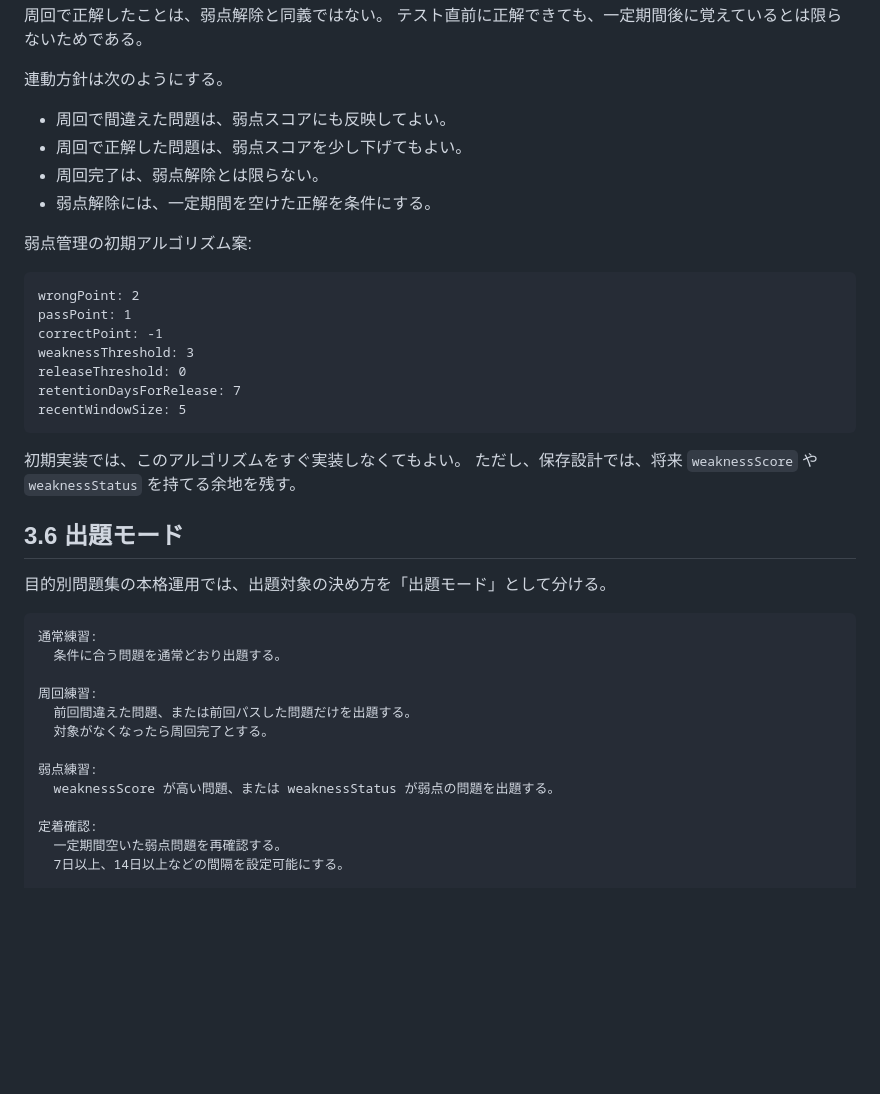
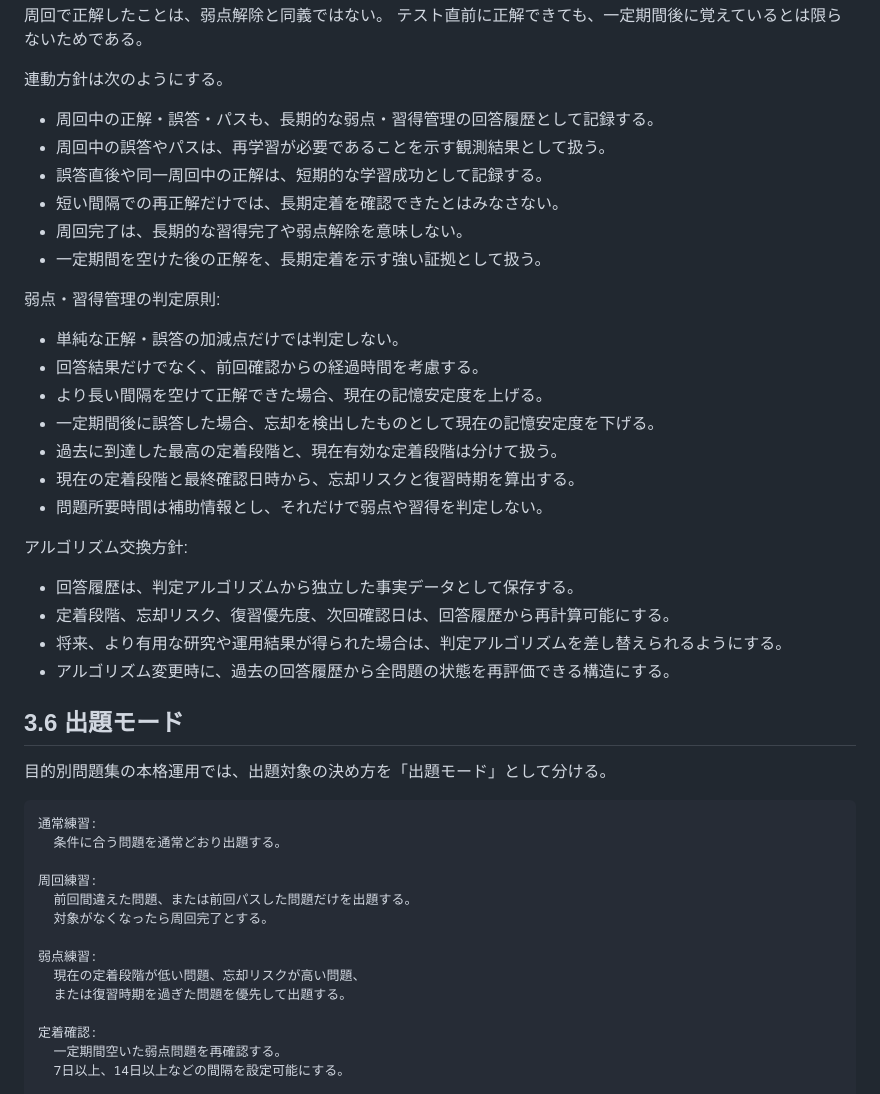
Before and after one commit to jera-takanabe/junior-study-trainer, a Markdown page: docs/design/purpose_set_runtime_design_v0_1.md, the part around one of its changes. Drawn GitHub-style; blank space fills up the shorter version.

```diff
--- a/docs/design/purpose_set_runtime_design_v0_1.md
+++ b/docs/design/purpose_set_runtime_design_v0_1.md
@@ -103,23 +103,29 @@
 
 連動方針は次のようにする。
 
-- 周回で間違えた問題は、弱点スコアにも反映してよい。
-- 周回で正解した問題は、弱点スコアを少し下げてもよい。
-- 周回完了は、弱点解除とは限らない。
-- 弱点解除には、一定期間を空けた正解を条件にする。
+- 周回中の正解・誤答・パスも、長期的な弱点・習得管理の回答履歴として記録する。
+- 周回中の誤答やパスは、再学習が必要であることを示す観測結果として扱う。
+- 誤答直後や同一周回中の正解は、短期的な学習成功として記録する。
+- 短い間隔での再正解だけでは、長期定着を確認できたとはみなさない。
+- 周回完了は、長期的な習得完了や弱点解除を意味しない。
+- 一定期間を空けた後の正解を、長期定着を示す強い証拠として扱う。
 
-弱点管理の初期アルゴリズム案:
+弱点・習得管理の判定原則:
 
-    wrongPoint: 2
-    passPoint: 1
-    correctPoint: -1
-    weaknessThreshold: 3
-    releaseThreshold: 0
-    retentionDaysForRelease: 7
-    recentWindowSize: 5
+- 単純な正解・誤答の加減点だけでは判定しない。
+- 回答結果だけでなく、前回確認からの経過時間を考慮する。
+- より長い間隔を空けて正解できた場合、現在の記憶安定度を上げる。
+- 一定期間後に誤答した場合、忘却を検出したものとして現在の記憶安定度を下げる。
+- 過去に到達した最高の定着段階と、現在有効な定着段階は分けて扱う。
+- 現在の定着段階と最終確認日時から、忘却リスクと復習時期を算出する。
+- 問題所要時間は補助情報とし、それだけで弱点や習得を判定しない。
 
-初期実装では、このアルゴリズムをすぐ実装しなくてもよい。
-ただし、保存設計では、将来 `weaknessScore` や `weaknessStatus` を持てる余地を残す。
+アルゴリズム交換方針:
+
+- 回答履歴は、判定アルゴリズムから独立した事実データとして保存する。
+- 定着段階、忘却リスク、復習優先度、次回確認日は、回答履歴から再計算可能にする。
+- 将来、より有用な研究や運用結果が得られた場合は、判定アルゴリズムを差し替えられるようにする。
+- アルゴリズム変更時に、過去の回答履歴から全問題の状態を再評価できる構造にする。
 
 ## 3.6 出題モード
 
@@ -133,7 +139,8 @@
       対象がなくなったら周回完了とする。
 
     弱点練習:
-      weaknessScore が高い問題、または weaknessStatus が弱点の問題を出題する。
+      現在の定着段階が低い問題、忘却リスクが高い問題、
+      または復習時期を過ぎた問題を優先して出題する。
 
     定着確認:
       一定期間空いた弱点問題を再確認する。
```
Also changed, not shown: other parts of docs/design/purpose_set_runtime_design_v0_1.md (+37 -20 lines).
